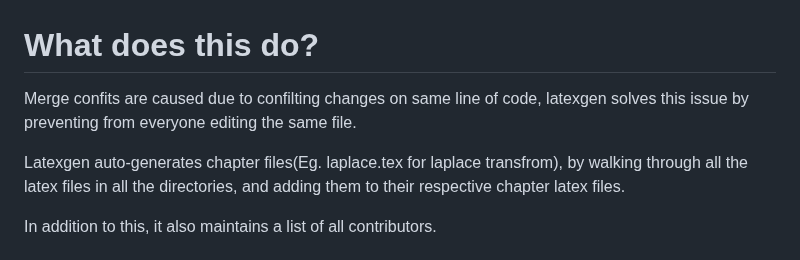
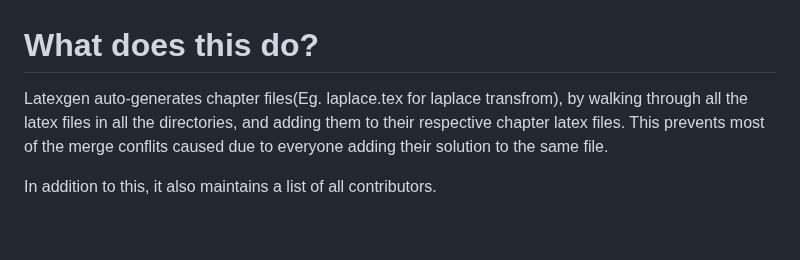
Before and after one commit to Soham-More/latexgen, a Markdown page: README.md, the part around the change. GitHub-like rendering; blank space fills up the shorter version.

```diff
--- a/README.md
+++ b/README.md
@@ -1,8 +1,6 @@
 # What does this do?
 
-Merge confits are caused due to confilting changes on same line of code, latexgen solves this issue by preventing from everyone editing the same file.
-
-Latexgen auto-generates chapter files(Eg. laplace.tex for laplace transfrom), by walking through all the latex files in all the directories, and adding them to their respective chapter latex files.
+Latexgen auto-generates chapter files(Eg. laplace.tex for laplace transfrom), by walking through all the latex files in all the directories, and adding them to their respective chapter latex files. This prevents most of the merge conflits caused due to everyone adding their solution to the same file.
 
 In addition to this, it also maintains a list of all contributors.
 
```
